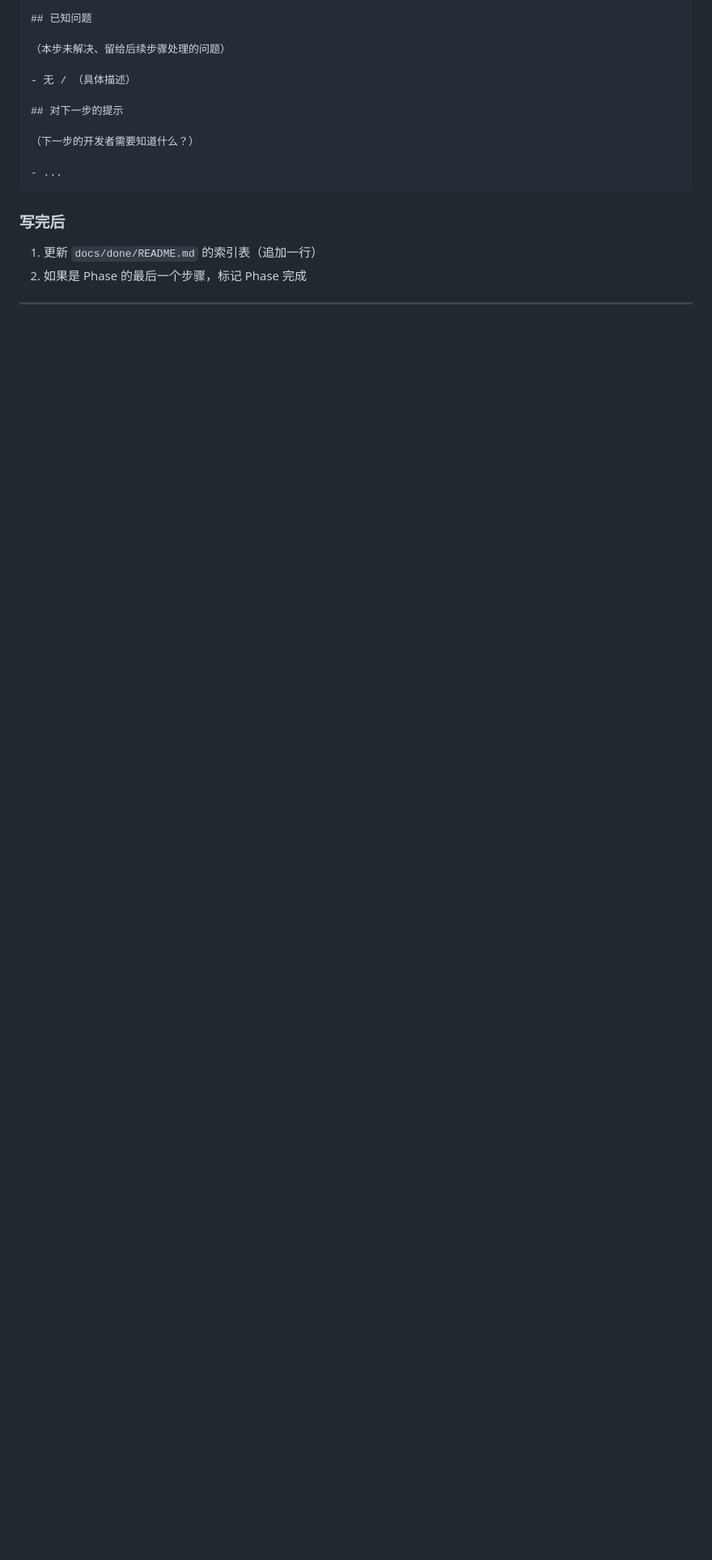
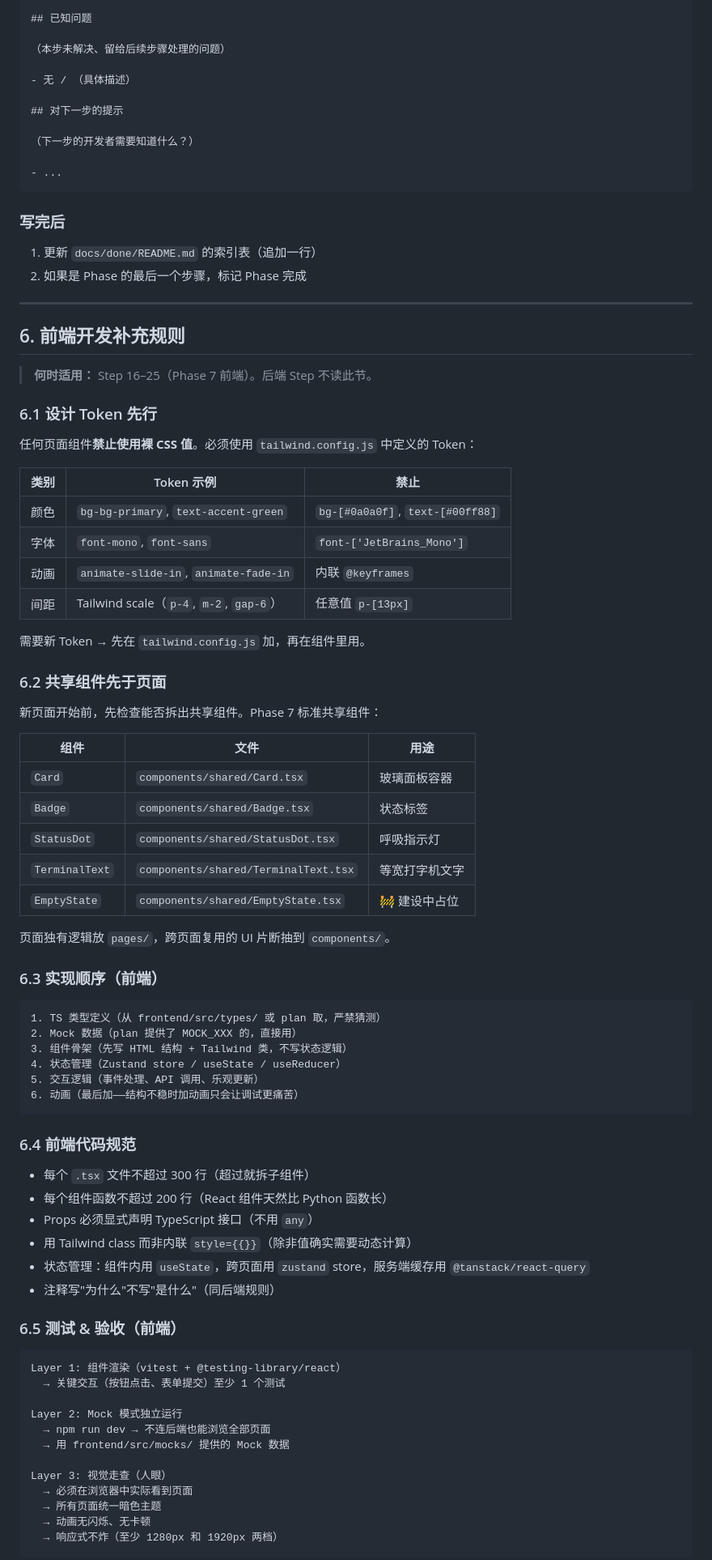
Before and after one commit to XiaoyinStingray/107AgentProject, a Markdown page: docs/STEP.md, the part around one of its changes. Shown at 81% size. Drawn GitHub-style; blank space fills up the shorter version.

Commit message:
Update stepmd

````diff
--- a/docs/STEP.md
+++ b/docs/STEP.md
@@ -210,3 +210,71 @@ NN 是两位数字序号（00, 01, 02...），和 development-plan.md 的步骤
 
 ---
 
+## 6. 前端开发补充规则
+
+> **何时适用：** Step 16–25（Phase 7 前端）。后端 Step 不读此节。
+
+### 6.1 设计 Token 先行
+
+任何页面组件**禁止使用裸 CSS 值**。必须使用 `tailwind.config.js` 中定义的 Token：
+
+| 类别 | Token 示例 | 禁止 |
+|------|-----------|------|
+| 颜色 | `bg-bg-primary`, `text-accent-green` | `bg-[#0a0a0f]`, `text-[#00ff88]` |
+| 字体 | `font-mono`, `font-sans` | `font-['JetBrains_Mono']` |
+| 动画 | `animate-slide-in`, `animate-fade-in` | 内联 `@keyframes` |
+| 间距 | Tailwind scale（`p-4`, `m-2`, `gap-6`） | 任意值 `p-[13px]` |
+
+需要新 Token → 先在 `tailwind.config.js` 加，再在组件里用。
+
+### 6.2 共享组件先于页面
+
+新页面开始前，先检查能否拆出共享组件。Phase 7 标准共享组件：
+
+| 组件 | 文件 | 用途 |
+|------|------|------|
+| `Card` | `components/shared/Card.tsx` | 玻璃面板容器 |
+| `Badge` | `components/shared/Badge.tsx` | 状态标签 |
+| `StatusDot` | `components/shared/StatusDot.tsx` | 呼吸指示灯 |
+| `TerminalText` | `components/shared/TerminalText.tsx` | 等宽打字机文字 |
+| `EmptyState` | `components/shared/EmptyState.tsx` | 🚧 建设中占位 |
+
+页面独有逻辑放 `pages/`，跨页面复用的 UI 片断抽到 `components/`。
+
+### 6.3 实现顺序（前端）
+
+```
+1. TS 类型定义（从 frontend/src/types/ 或 plan 取，严禁猜测）
+2. Mock 数据（plan 提供了 MOCK_XXX 的，直接用）
+3. 组件骨架（先写 HTML 结构 + Tailwind 类，不写状态逻辑）
+4. 状态管理（Zustand store / useState / useReducer）
+5. 交互逻辑（事件处理、API 调用、乐观更新）
+6. 动画（最后加——结构不稳时加动画只会让调试更痛苦）
+```
+
+### 6.4 前端代码规范
+
+- 每个 `.tsx` 文件不超过 300 行（超过就拆子组件）
+- 每个组件函数不超过 200 行（React 组件天然比 Python 函数长）
+- Props 必须显式声明 TypeScript 接口（不用 `any`）
+- 用 Tailwind class 而非内联 `style={{}}`（除非值确实需要动态计算）
+- 状态管理：组件内用 `useState`，跨页面用 `zustand` store，服务端缓存用 `@tanstack/react-query`
+- 注释写"为什么"不写"是什么"（同后端规则）
+
+### 6.5 测试 & 验收（前端）
+
+```
+Layer 1: 组件渲染（vitest + @testing-library/react）
+  → 关键交互（按钮点击、表单提交）至少 1 个测试
+
+Layer 2: Mock 模式独立运行
+  → npm run dev → 不连后端也能浏览全部页面
+  → 用 frontend/src/mocks/ 提供的 Mock 数据
+
+Layer 3: 视觉走查（人眼）
+  → 必须在浏览器中实际看到页面
+  → 所有页面统一暗色主题
+  → 动画无闪烁、无卡顿
+  → 响应式不炸（至少 1280px 和 1920px 两档）
+```
+
````
Also changed, not shown: other parts of docs/STEP.md (+21 -0 lines).
